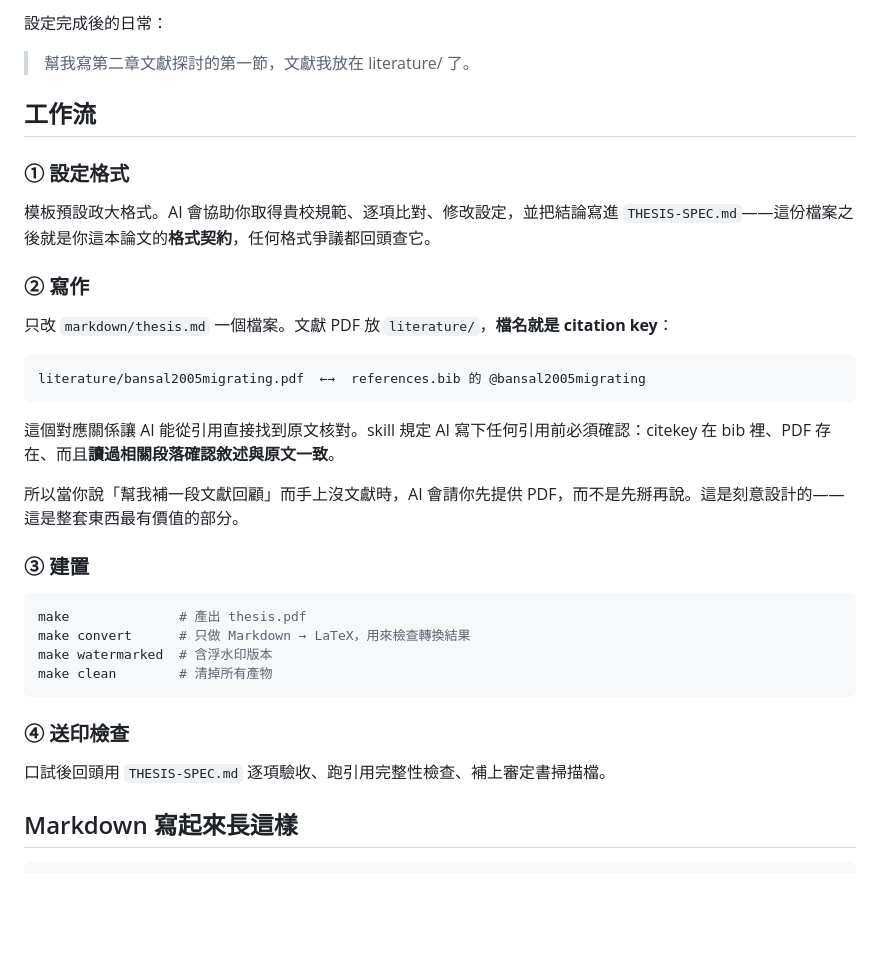
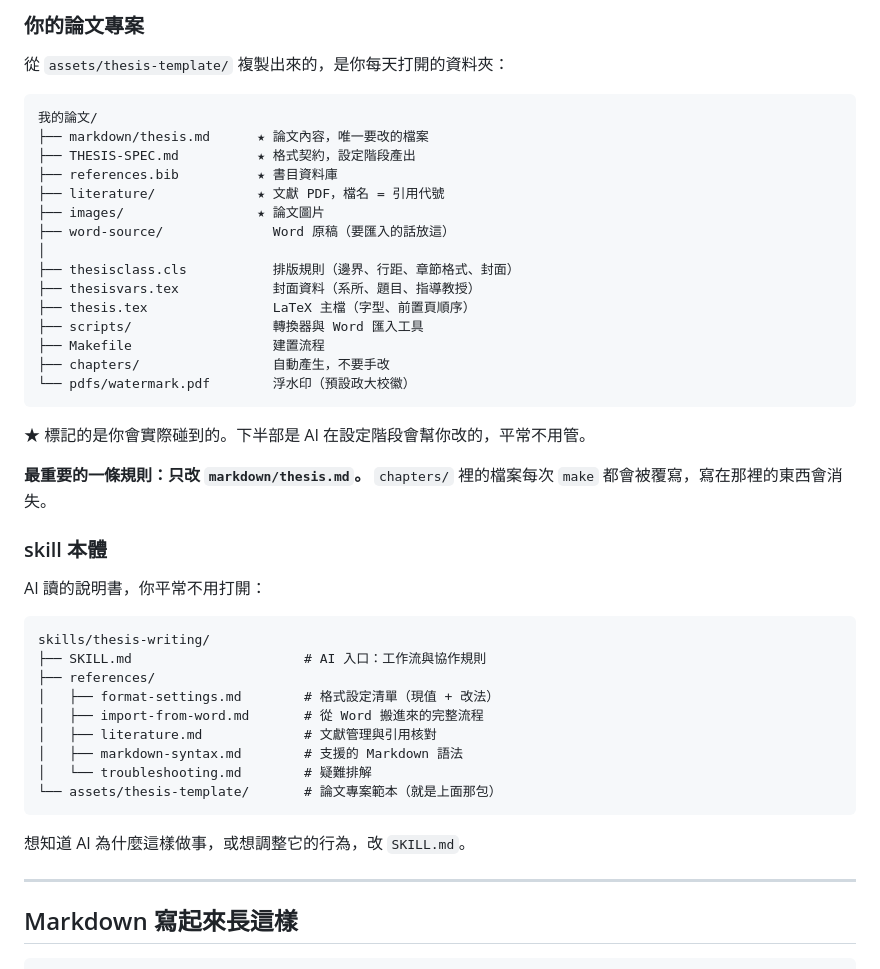
Before and after one commit to hanyuany14/thesis-writing-skills, a Markdown page: README.md, the part around one of its changes. Rendered like a GitHub page; blank space fills up the shorter version.

````diff
--- a/README.md
+++ b/README.md
@@ -64,38 +137,49 @@ AI 會執行匯入腳本，再逐章帶你整理——公式、表格與引用
 
-設定完成後的日常：
+### 你的論文專案
 
-> 幫我寫第二章文獻探討的第一節，文獻我放在 literature/ 了。
-
-## 工作流
-
-### ① 設定格式
-
-模板預設政大格式。AI 會協助你取得貴校規範、逐項比對、修改設定，並把結論寫進 `THESIS-SPEC.md`——這份檔案之後就是你這本論文的**格式契約**，任何格式爭議都回頭查它。
-
-### ② 寫作
-
-只改 `markdown/thesis.md` 一個檔案。文獻 PDF 放 `literature/`，**檔名就是 citation key**：
+從 `assets/thesis-template/` 複製出來的，是你每天打開的資料夾：
 
 ```text
-literature/bansal2005migrating.pdf  ←→  references.bib 的 @bansal2005migrating
+我的論文/
+├── markdown/thesis.md      ★ 論文內容，唯一要改的檔案
+├── THESIS-SPEC.md          ★ 格式契約，設定階段產出
+├── references.bib          ★ 書目資料庫
+├── literature/             ★ 文獻 PDF，檔名 = 引用代號
+├── images/                 ★ 論文圖片
+├── word-source/              Word 原稿（要匯入的話放這）
+│
+├── thesisclass.cls           排版規則（邊界、行距、章節格式、封面）
+├── thesisvars.tex            封面資料（系所、題目、指導教授）
+├── thesis.tex                LaTeX 主檔（字型、前置頁順序）
+├── scripts/                  轉換器與 Word 匯入工具
+├── Makefile                  建置流程
+├── chapters/                 自動產生，不要手改
+└── pdfs/watermark.pdf        浮水印（預設政大校徽）
 ```
 
-這個對應關係讓 AI 能從引用直接找到原文核對。skill 規定 AI 寫下任何引用前必須確認：citekey 在 bib 裡、PDF 存在、而且**讀過相關段落確認敘述與原文一致**。
+★ 標記的是你會實際碰到的。下半部是 AI 在設定階段會幫你改的，平常不用管。
 
-所以當你說「幫我補一段文獻回顧」而手上沒文獻時，AI 會請你先提供 PDF，而不是先掰再說。這是刻意設計的——這是整套東西最有價值的部分。
+**最重要的一條規則：只改 `markdown/thesis.md`。** `chapters/` 裡的檔案每次 `make` 都會被覆寫，寫在那裡的東西會消失。
 
-### ③ 建置
+### skill 本體
 
-```bash
-make              # 產出 thesis.pdf
-make convert      # 只做 Markdown → LaTeX，用來檢查轉換結果
-make watermarked  # 含浮水印版本
-make clean        # 清掉所有產物
+AI 讀的說明書，你平常不用打開：
+
+```text
+skills/thesis-writing/
+├── SKILL.md                      # AI 入口：工作流與協作規則
+├── references/
+│   ├── format-settings.md        # 格式設定清單（現值 + 改法）
+│   ├── import-from-word.md       # 從 Word 搬進來的完整流程
+│   ├── literature.md             # 文獻管理與引用核對
+│   ├── markdown-syntax.md        # 支援的 Markdown 語法
+│   └── troubleshooting.md        # 疑難排解
+└── assets/thesis-template/       # 論文專案範本（就是上面那包）
 ```
 
-### ④ 送印檢查
+想知道 AI 為什麼這樣做事，或想調整它的行為，改 `SKILL.md`。
 
-口試後回頭用 `THESIS-SPEC.md` 逐項驗收、跑引用完整性檢查、補上審定書掃描檔。
+---
 
 ## Markdown 寫起來長這樣
 
````
Also changed, not shown: other parts of README.md (+109 -50 lines).
